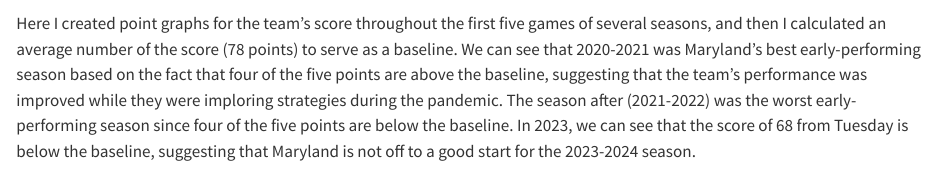
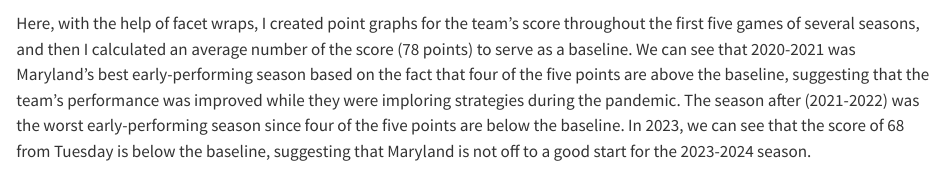
Before and after one commit to MitchHang/jour479x_fall_2023, a Quarto document (assignments/cbb.qmd): the page in a window 1100 px wide, from 8420 px down. Rendered offline with R 4.5, knitr and Pandoc in place of Quarto, with nearby package versions; some code elsewhere in the file could not run offline; long lines of code are wrapped.

Commit message:
Update cbb.qmd

````diff
--- a/assignments/cbb.qmd
+++ b/assignments/cbb.qmd
@@ -282,4 +282,4 @@
 ```{r}
 data_2015_to_now_filtered |> summarise(mean(TeamScore))
 ```
-Here I created point graphs for the team's score throughout the first five games of several seasons, and then I calculated an average number of the score (78 points) to serve as a baseline. We can see that 2020-2021 was Maryland's best early-performing season based on the fact that four of the five points are above the baseline, suggesting that the team's performance was improved while they were imploring strategies during the pandemic. The season after (2021-2022) was the worst early-performing season since four of the five points are below the baseline. In 2023, we can see that the score of 68 from Tuesday is below the baseline, suggesting that Maryland is not off to a good start for the 2023-2024 season.
+Here, with the help of facet wraps, I created point graphs for the team's score throughout the first five games of several seasons, and then I calculated an average number of the score (78 points) to serve as a baseline. We can see that 2020-2021 was Maryland's best early-performing season based on the fact that four of the five points are above the baseline, suggesting that the team's performance was improved while they were imploring strategies during the pandemic. The season after (2021-2022) was the worst early-performing season since four of the five points are below the baseline. In 2023, we can see that the score of 68 from Tuesday is below the baseline, suggesting that Maryland is not off to a good start for the 2023-2024 season.
````
